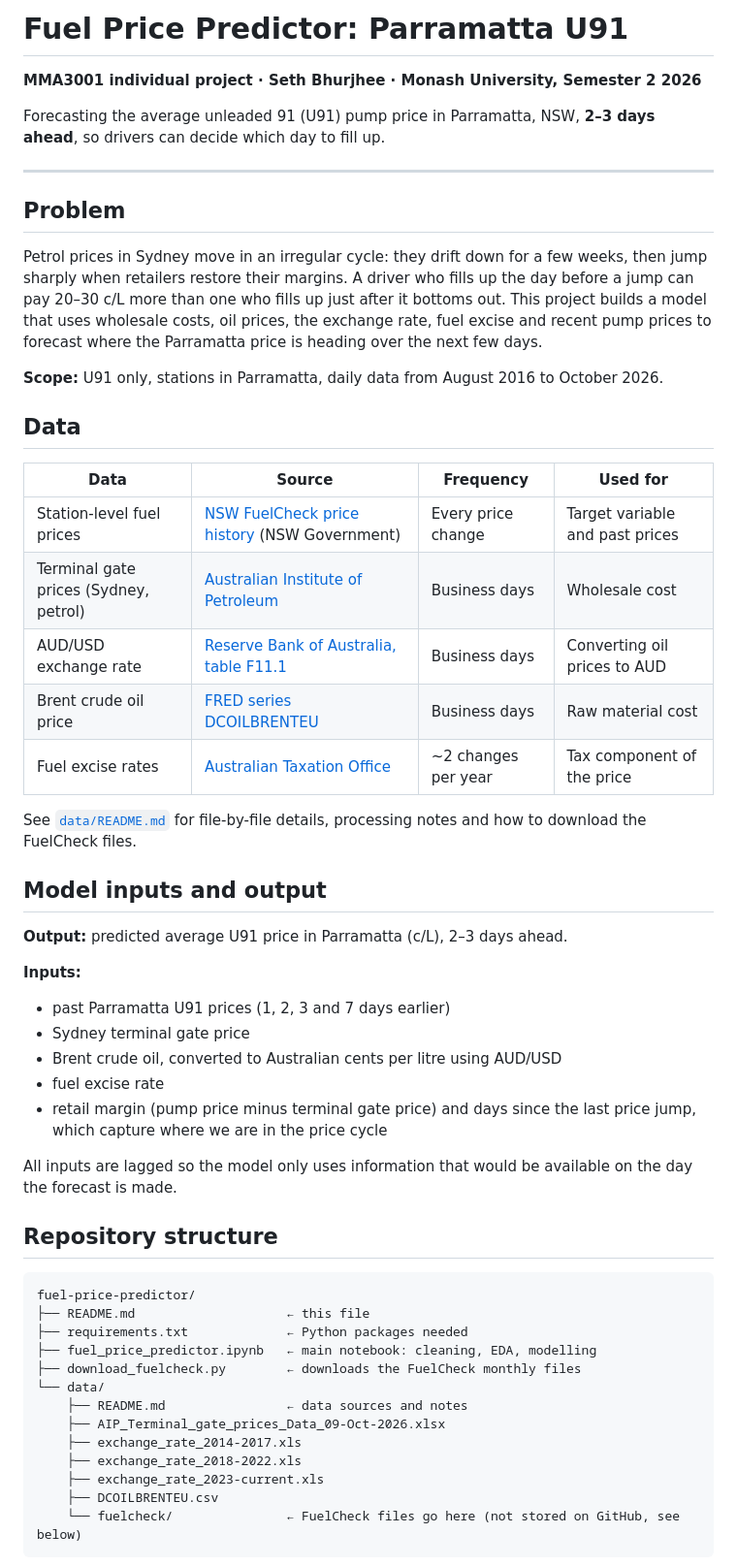
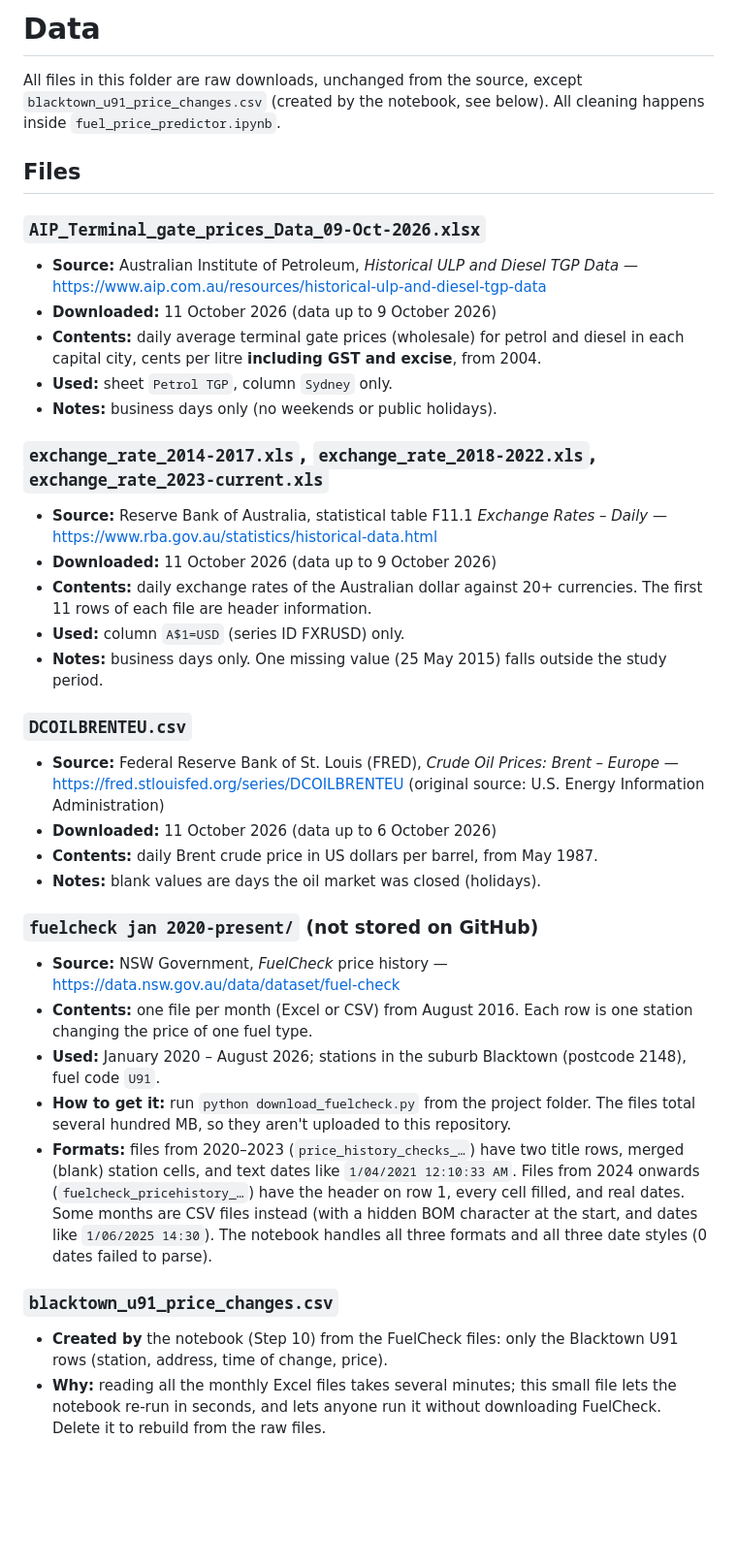
Before and after one commit to abhu000/Fuel-price-predictor, a Markdown page: data/README.md, the part around one of its changes. Shown at 97% size. GitHub-like rendering; blank space fills up the shorter version.

````diff
--- a/data/README.md
+++ b/data/README.md
@@ -1,57 +1,37 @@
-# Fuel Price Predictor: Parramatta U91
+# Data
 
-**MMA3001 individual project · Seth Bhurjhee · Monash University, Semester 2 2026**
+All files in this folder are raw downloads, unchanged from the source, except `blacktown_u91_price_changes.csv` (created by the notebook, see below). All cleaning happens inside `fuel_price_predictor.ipynb`.
 
-Forecasting the average unleaded 91 (U91) pump price in Parramatta, NSW, **2–3 days ahead**, so drivers can decide which day to fill up.
+## Files
 
----
+### `AIP_Terminal_gate_prices_Data_09-Oct-2026.xlsx`
+- **Source:** Australian Institute of Petroleum, *Historical ULP and Diesel TGP Data* — https://www.aip.com.au/resources/historical-ulp-and-diesel-tgp-data
+- **Downloaded:** 11 October 2026 (data up to 9 October 2026)
+- **Contents:** daily average terminal gate prices (wholesale) for petrol and diesel in each capital city, cents per litre **including GST and excise**, from 2004.
+- **Used:** sheet `Petrol TGP`, column `Sydney` only.
+- **Notes:** business days only (no weekends or public holidays).
 
-## Problem
+### `exchange_rate_2014-2017.xls`, `exchange_rate_2018-2022.xls`, `exchange_rate_2023-current.xls`
+- **Source:** Reserve Bank of Australia, statistical table F11.1 *Exchange Rates – Daily* — https://www.rba.gov.au/statistics/historical-data.html
+- **Downloaded:** 11 October 2026 (data up to 9 October 2026)
+- **Contents:** daily exchange rates of the Australian dollar against 20+ currencies. The first 11 rows of each file are header information.
+- **Used:** column `A$1=USD` (series ID FXRUSD) only.
+- **Notes:** business days only. One missing value (25 May 2015) falls outside the study period.
 
-Petrol prices in Sydney move in an irregular cycle: they drift down for a few weeks, then jump sharply when retailers restore their margins. A driver who fills up the day before a jump can pay 20–30 c/L more than one who fills up just after it bottoms out. This project builds a model that uses wholesale costs, oil prices, the exchange rate, fuel excise and recent pump prices to forecast where the Parramatta price is heading over the next few days.
+### `DCOILBRENTEU.csv`
+- **Source:** Federal Reserve Bank of St. Louis (FRED), *Crude Oil Prices: Brent – Europe* — https://fred.stlouisfed.org/series/DCOILBRENTEU (original source: U.S. Energy Information Administration)
+- **Downloaded:** 11 October 2026 (data up to 6 October 2026)
+- **Contents:** daily Brent crude price in US dollars per barrel, from May 1987.
+- **Notes:** blank values are days the oil market was closed (holidays).
 
-**Scope:** U91 only, stations in Parramatta, daily data from August 2016 to October 2026.
+### `fuelcheck jan 2020-present/` (not stored on GitHub)
+- **Source:** NSW Government, *FuelCheck* price history — https://data.nsw.gov.au/data/dataset/fuel-check
+- **Contents:** one file per month (Excel or CSV) from August 2016. Each row is one station changing the price of one fuel type.
+- **Used:** January 2020 – August 2026; stations in the suburb Blacktown (postcode 2148), fuel code `U91`.
+- **How to get it:** run `python download_fuelcheck.py` from the project folder. The files total several hundred MB, so they aren't uploaded to this repository.
+- **Formats:** files from 2020–2023 (`price_history_checks_…`) have two title rows, merged (blank) station cells, and text dates like `1/04/2021 12:10:33 AM`. Files from 2024 onwards (`fuelcheck_pricehistory_…`) have the header on row 1, every cell filled, and real dates. Some months are CSV files instead (with a hidden BOM character at the start, and dates like `1/06/2025 14:30`). The notebook handles all three formats and all three date styles (0 dates failed to parse).
 
-## Data
+### `blacktown_u91_price_changes.csv`
+- **Created by** the notebook (Step 10) from the FuelCheck files: only the Blacktown U91 rows (station, address, time of change, price).
+- **Why:** reading all the monthly Excel files takes several minutes; this small file lets the notebook re-run in seconds, and lets anyone run it without downloading FuelCheck. Delete it to rebuild from the raw files.
 
-| Data | Source | Frequency | Used for |
-|---|---|---|---|
-| Station-level fuel prices | [NSW FuelCheck price history](https://data.nsw.gov.au/data/dataset/fuel-check) (NSW Government) | Every price change | Target variable and past prices |
-| Terminal gate prices (Sydney, petrol) | [Australian Institute of Petroleum](https://www.aip.com.au/resources/historical-ulp-and-diesel-tgp-data) | Business days | Wholesale cost |
-| AUD/USD exchange rate | [Reserve Bank of Australia, table F11.1](https://www.rba.gov.au/statistics/historical-data.html) | Business days | Converting oil prices to AUD |
-| Brent crude oil price | [FRED series DCOILBRENTEU](https://fred.stlouisfed.org/series/DCOILBRENTEU) | Business days | Raw material cost |
-| Fuel excise rates | [Australian Taxation Office](https://www.ato.gov.au/businesses-and-organisations/gst-excise-and-indirect-taxes/excise-on-fuel-and-petroleum-products/excise-duty-rates-for-fuel-and-petroleum-products) | ~2 changes per year | Tax component of the price |
-
-See [`data/README.md`](data/README.md) for file-by-file details, processing notes and how to download the FuelCheck files.
-
-## Model inputs and output
-
-**Output:** predicted average U91 price in Parramatta (c/L), 2–3 days ahead.
-
-**Inputs:**
-- past Parramatta U91 prices (1, 2, 3 and 7 days earlier)
-- Sydney terminal gate price
-- Brent crude oil, converted to Australian cents per litre using AUD/USD
-- fuel excise rate
-- retail margin (pump price minus terminal gate price) and days since the last price jump, which capture where we are in the price cycle
-
-All inputs are lagged so the model only uses information that would be available on the day the forecast is made.
-
-## Repository structure
-
-```
-fuel-price-predictor/
-├── README.md                    ← this file
-├── requirements.txt             ← Python packages needed
-├── fuel_price_predictor.ipynb   ← main notebook: cleaning, EDA, modelling
-├── download_fuelcheck.py        ← downloads the FuelCheck monthly files
-└── data/
-    ├── README.md                ← data sources and notes
-    ├── AIP_Terminal_gate_prices_Data_09-Oct-2026.xlsx
-    ├── exchange_rate_2014-2017.xls
-    ├── exchange_rate_2018-2022.xls
-    ├── exchange_rate_2023-current.xls
-    ├── DCOILBRENTEU.csv
-    └── fuelcheck/               ← FuelCheck files go here (not stored on GitHub, see below)
-```
-
````
Also changed, not shown: other parts of data/README.md (+5 -33 lines).
